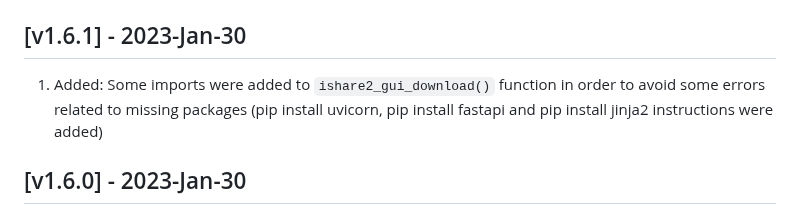
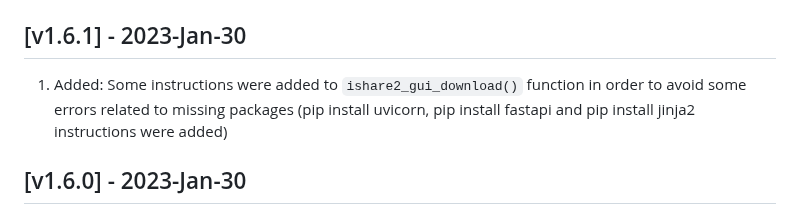
Before and after one commit to pnetlabrepo/ishare2, a Markdown page: CHANGELOG.md, the part around the change. Drawn GitHub-style.

```diff
--- a/CHANGELOG.md
+++ b/CHANGELOG.md
@@ -2,7 +2,7 @@
 All notable changes to this project will be documented in this file. You can upgrade ishare2 to the latest version using `ishare2 upgrade` and then selecting `option 1`
 
 ## [v1.6.1] - 2023-Jan-30
-1) Added: Some imports were added to `ishare2_gui_download()` function in order to avoid some errors related to missing packages (pip install uvicorn, pip install fastapi and pip install jinja2 instructions were added)
+1) Added: Some instructions were added to `ishare2_gui_download()` function in order to avoid some errors related to missing packages (pip install uvicorn, pip install fastapi and pip install jinja2 instructions were added)
 
 ## [v1.6.0] - 2023-Jan-30
 1) Added: Command `ishare2 gui stop` was added into `ishare2_gui_download()` function in order to avoid errors when downloading/upgrading ishare2 GUI
```
